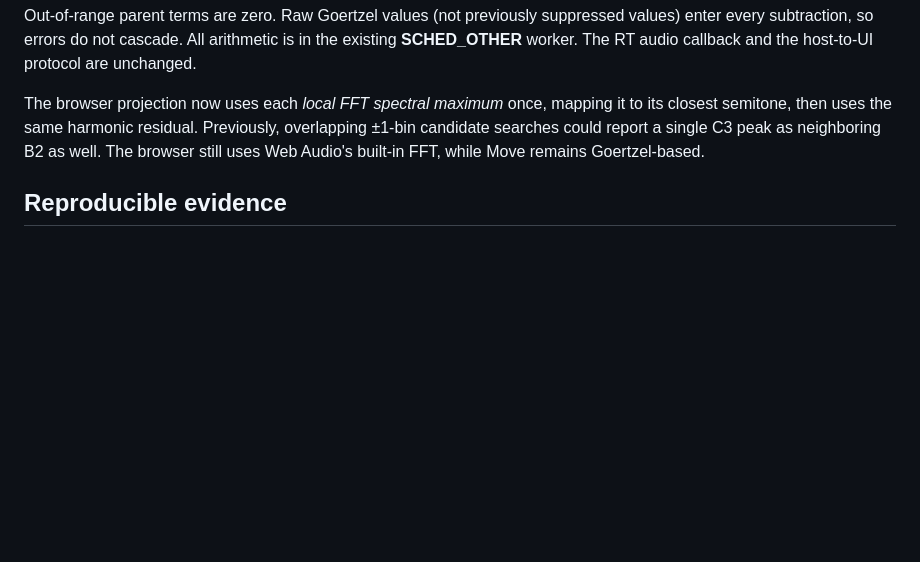
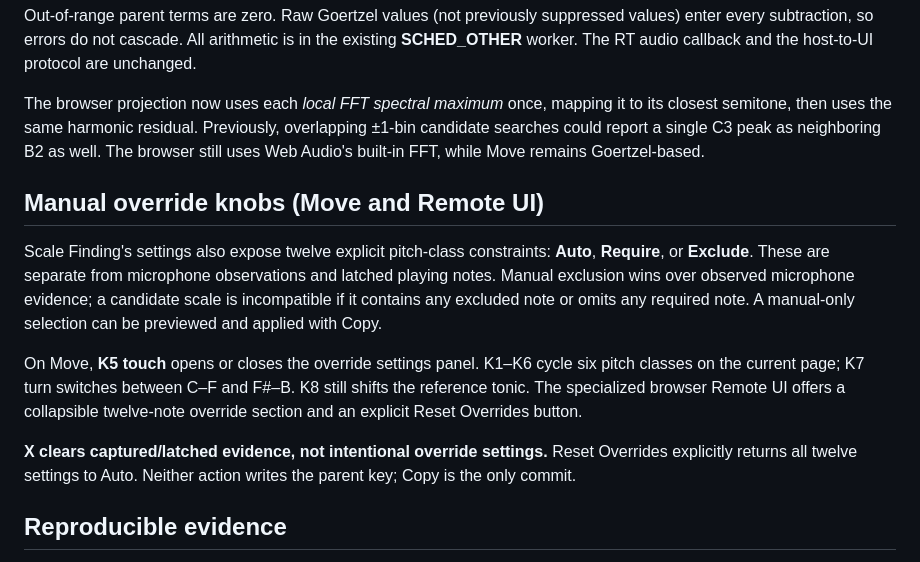
Before and after one commit to douglasmason/harmonybus-movy, a Markdown page: docs/chroma-harmonic-sieve.md, the part around the change. Drawn GitHub-style; blank space fills up the shorter version.

Commit message:
Document twelve manual note override knobs and conservative apply semantics

```diff
--- a/docs/chroma-harmonic-sieve.md
+++ b/docs/chroma-harmonic-sieve.md
@@ -49,6 +49,25 @@ Previously, overlapping ±1-bin candidate searches could report a single
 C3 peak as neighboring B2 as well. The browser still uses Web Audio's
 built-in FFT, while Move remains Goertzel-based.
 
+## Manual override knobs (Move and Remote UI)
+
+Scale Finding's settings also expose twelve explicit pitch-class constraints:
+**Auto**, **Require**, or **Exclude**. These are separate from microphone
+observations and latched playing notes. Manual exclusion wins over observed
+microphone evidence; a candidate scale is incompatible if it contains any
+excluded note or omits any required note. A manual-only selection can be
+previewed and applied with Copy.
+
+On Move, **K5 touch** opens or closes the override settings panel. K1–K6
+cycle six pitch classes on the current page; K7 turn switches between
+C–F and F#–B. K8 still shifts the reference tonic. The specialized browser
+Remote UI offers a collapsible twelve-note override section and an explicit
+Reset Overrides button.
+
+**X clears captured/latched evidence, not intentional override settings.**
+Reset Overrides explicitly returns all twelve settings to Auto.
+Neither action writes the parent key; Copy is the only commit.
+
 ## Reproducible evidence
 
 Rust unit tests synthesize harmonic-rich C3, simultaneous C major and
```
